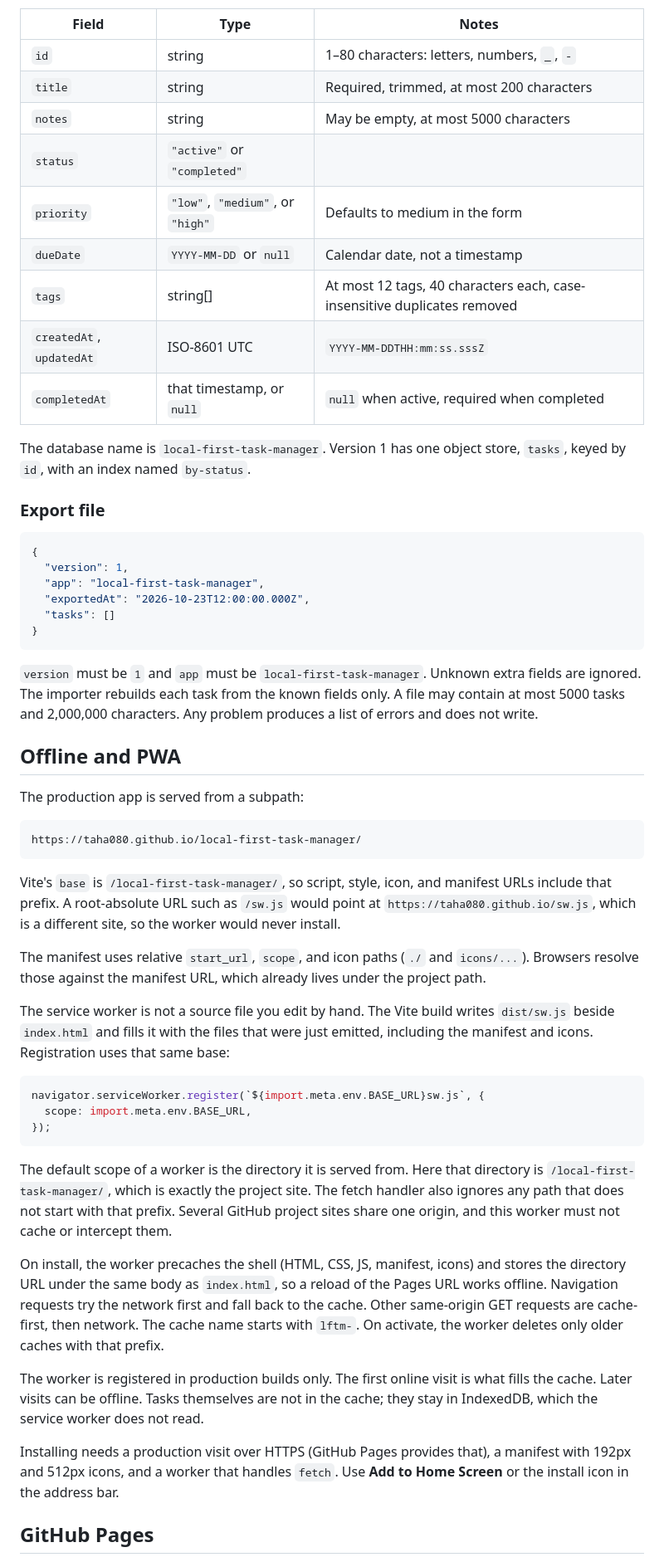
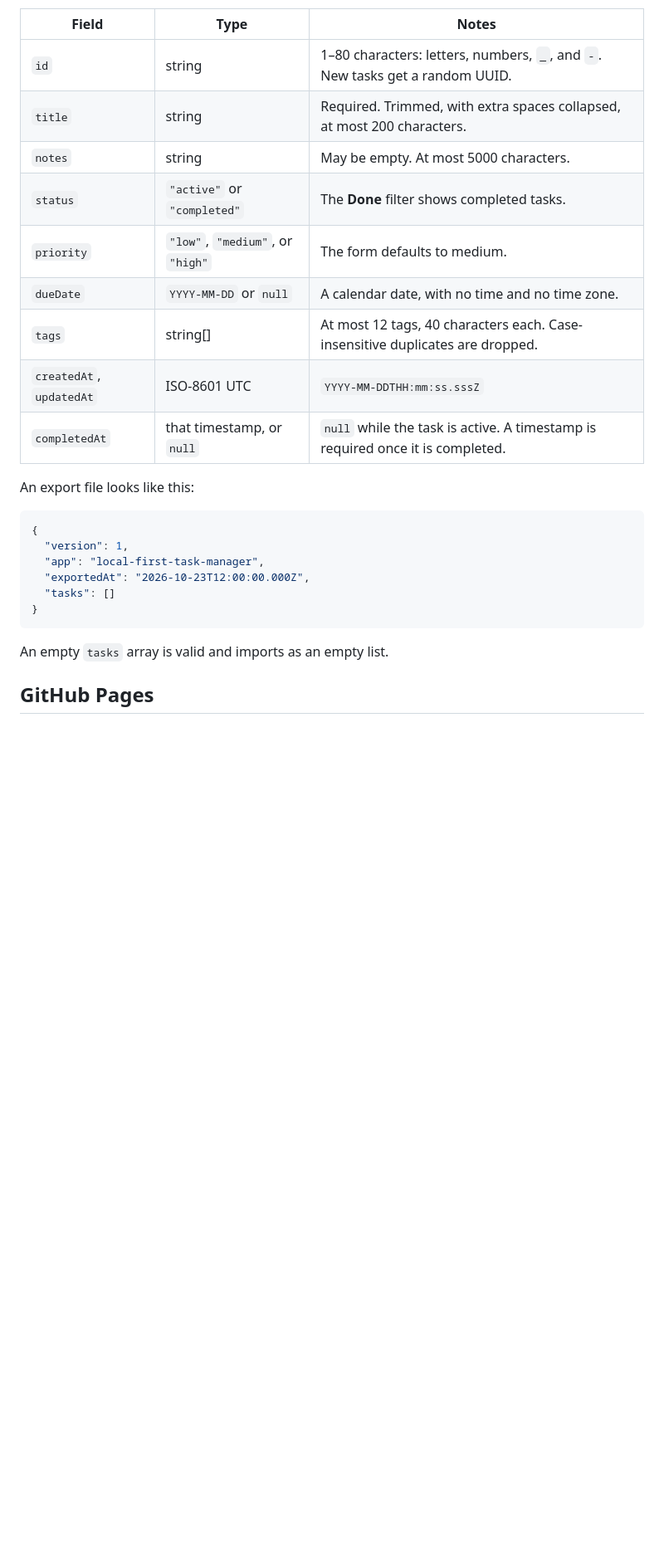
Before and after one commit to taha080/local-first-task-manager, a Markdown page: README.md, the part around one of its changes. Shown at 83% size. GitHub-like rendering; blank space fills up the shorter version.

````diff
--- a/README.md
+++ b/README.md
@@ -125,19 +146,17 @@ Each task stored in IndexedDB, and each task in an export file, has this shape:
 
 | Field | Type | Notes |
 | --- | --- | --- |
-| `id` | string | 1–80 characters: letters, numbers, `_`, `-` |
-| `title` | string | Required, trimmed, at most 200 characters |
-| `notes` | string | May be empty, at most 5000 characters |
-| `status` | `"active"` or `"completed"` | |
-| `priority` | `"low"`, `"medium"`, or `"high"` | Defaults to medium in the form |
-| `dueDate` | `YYYY-MM-DD` or `null` | Calendar date, not a timestamp |
-| `tags` | string[] | At most 12 tags, 40 characters each, case-insensitive duplicates removed |
+| `id` | string | 1–80 characters: letters, numbers, `_`, and `-`. New tasks get a random UUID. |
+| `title` | string | Required. Trimmed, with extra spaces collapsed, at most 200 characters. |
+| `notes` | string | May be empty. At most 5000 characters. |
+| `status` | `"active"` or `"completed"` | The **Done** filter shows completed tasks. |
+| `priority` | `"low"`, `"medium"`, or `"high"` | The form defaults to medium. |
+| `dueDate` | `YYYY-MM-DD` or `null` | A calendar date, with no time and no time zone. |
+| `tags` | string[] | At most 12 tags, 40 characters each. Case-insensitive duplicates are dropped. |
 | `createdAt`, `updatedAt` | ISO-8601 UTC | `YYYY-MM-DDTHH:mm:ss.sssZ` |
-| `completedAt` | that timestamp, or `null` | `null` when active, required when completed |
+| `completedAt` | that timestamp, or `null` | `null` while the task is active. A timestamp is required once it is completed. |
 
-The database name is `local-first-task-manager`. Version 1 has one object store, `tasks`, keyed by `id`, with an index named `by-status`.
-
-### Export file
+An export file looks like this:
 
 ```json
 {
@@ -148,35 +167,7 @@ The database name is `local-first-task-manager`. Version 1 has one object store,
 }
 ```
 
-`version` must be `1` and `app` must be `local-first-task-manager`. Unknown extra fields are ignored. The importer rebuilds each task from the known fields only. A file may contain at most 5000 tasks and 2,000,000 characters. Any problem produces a list of errors and does not write.
-
-## Offline and PWA
-
-The production app is served from a subpath:
-
-```text
-https://taha080.github.io/local-first-task-manager/
-```
-
-Vite's `base` is `/local-first-task-manager/`, so script, style, icon, and manifest URLs include that prefix. A root-absolute URL such as `/sw.js` would point at `https://taha080.github.io/sw.js`, which is a different site, so the worker would never install.
-
-The manifest uses relative `start_url`, `scope`, and icon paths (`./` and `icons/...`). Browsers resolve those against the manifest URL, which already lives under the project path.
-
-The service worker is not a source file you edit by hand. The Vite build writes `dist/sw.js` beside `index.html` and fills it with the files that were just emitted, including the manifest and icons. Registration uses that same base:
-
-```ts
-navigator.serviceWorker.register(`${import.meta.env.BASE_URL}sw.js`, {
-  scope: import.meta.env.BASE_URL,
-});
-```
-
-The default scope of a worker is the directory it is served from. Here that directory is `/local-first-task-manager/`, which is exactly the project site. The fetch handler also ignores any path that does not start with that prefix. Several GitHub project sites share one origin, and this worker must not cache or intercept them.
-
-On install, the worker precaches the shell (HTML, CSS, JS, manifest, icons) and stores the directory URL under the same body as `index.html`, so a reload of the Pages URL works offline. Navigation requests try the network first and fall back to the cache. Other same-origin GET requests are cache-first, then network. The cache name starts with `lftm-`. On activate, the worker deletes only older caches with that prefix.
-
-The worker is registered in production builds only. The first online visit is what fills the cache. Later visits can be offline. Tasks themselves are not in the cache; they stay in IndexedDB, which the service worker does not read.
-
-Installing needs a production visit over HTTPS (GitHub Pages provides that), a manifest with 192px and 512px icons, and a worker that handles `fetch`. Use **Add to Home Screen** or the install icon in the address bar.
+An empty `tasks` array is valid and imports as an empty list.
 
 ## GitHub Pages
 
````
Also changed, not shown: other parts of README.md (+93 -72 lines).
